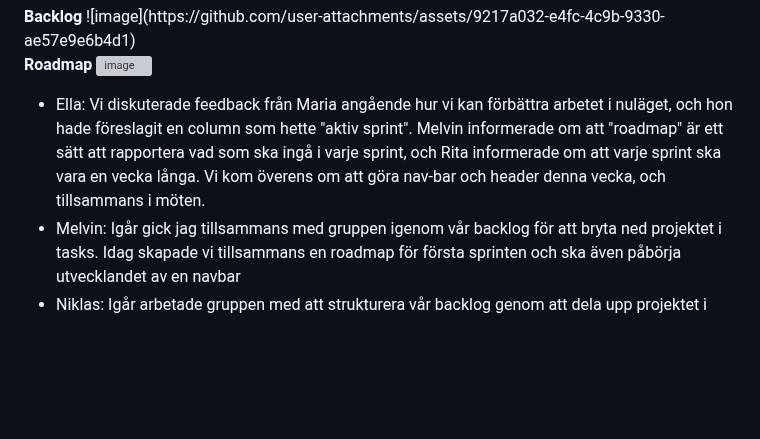
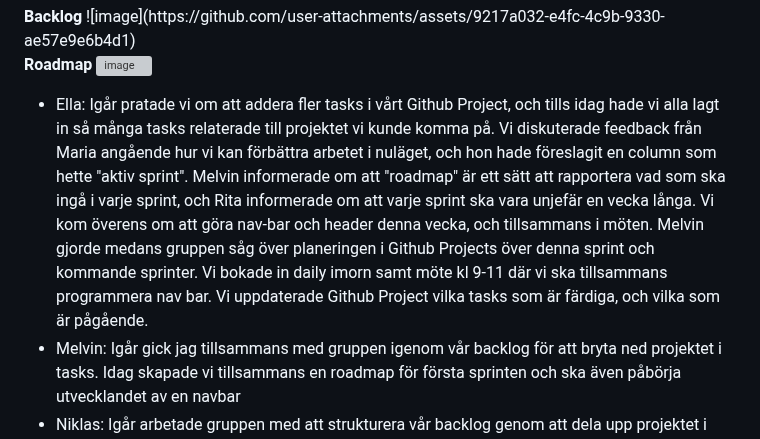
Before and after one commit to K3mp3/Grupp2-agilt-projektarbete, a Markdown page: Daily.md, the part around the change. Rendered like a GitHub page; blank space fills up the shorter version; grey boxes are pictures that could not be loaded.

Commit message:
Updated Daily for today 19/11.md

```diff
--- a/Daily.md
+++ b/Daily.md
@@ -41,7 +41,7 @@ På  måndag återkopplar vi och gör upp en ny plan.
 
 
 <ul>
-  <li>Ella: Vi diskuterade feedback från Maria angående hur vi kan förbättra arbetet i nuläget, och hon hade föreslagit en column som hette "aktiv sprint". Melvin informerade om att "roadmap" är ett sätt att rapportera vad som ska ingå i varje sprint, och Rita informerade om att varje sprint ska vara en vecka långa. Vi kom överens om att göra nav-bar och header denna vecka, och tillsammans i möten.</li>
+  <li>Ella: Igår pratade vi om att addera fler tasks i vårt Github Project, och tills idag hade vi alla lagt in så många tasks relaterade till projektet vi kunde komma på. Vi diskuterade feedback från Maria angående hur vi kan förbättra arbetet i nuläget, och hon hade föreslagit en column som hette "aktiv sprint". Melvin informerade om att "roadmap" är ett sätt att rapportera vad som ska ingå i varje sprint, och Rita informerade om att varje sprint ska vara unjefär en vecka långa. Vi kom överens om att göra nav-bar och header denna vecka, och tillsammans i möten. Melvin gjorde medans gruppen såg över planeringen i Github Projects över denna sprint och kommande sprinter. Vi bokade in daily imorn samt möte kl 9-11 där vi ska tillsammans programmera nav bar. Vi uppdaterade Github Project vilka tasks som är färdiga, och vilka som är pågående. </li>
   <li>Melvin: Igår gick jag tillsammans med gruppen igenom vår backlog för att bryta ned projektet i tasks. Idag skapade vi tillsammans en roadmap för första sprinten och ska även påbörja utvecklandet av en navbar</li>
   <li>Niklas: Igår arbetade gruppen med att strukturera vår backlog genom att dela upp projektet i mindre uppgifter. Idag skapade vi en roadmap för den första sprinten, och imorgon planerar vi att börja utveckla en navbar.</li>
   <li>Rita</li>
```
